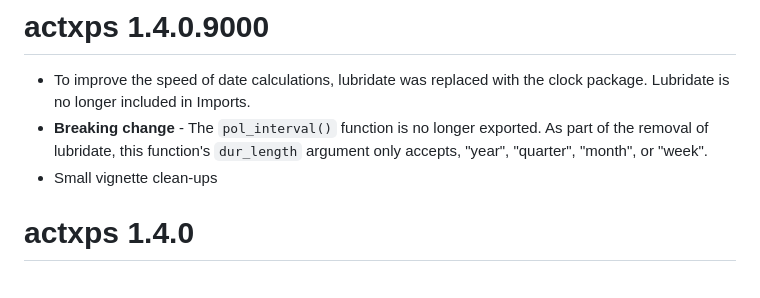
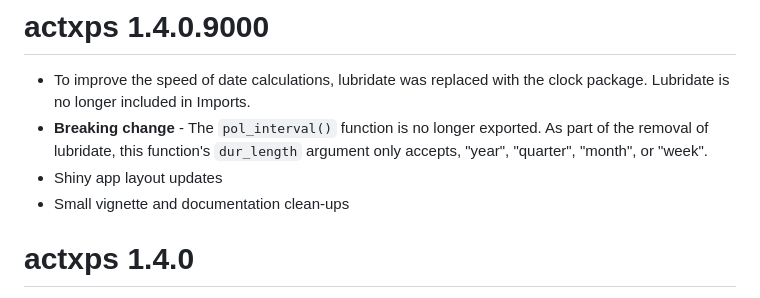
Before and after one commit to mattheaphy/actxps, a Markdown page: NEWS.md, the part around the change. Rendered like a GitHub page.

Commit message:
news update

```diff
--- a/NEWS.md
+++ b/NEWS.md
@@ -2,7 +2,8 @@
 
 - To improve the speed of date calculations, lubridate was replaced with the clock package. Lubridate is no longer included in Imports.
 - **Breaking change** - The `pol_interval()` function is no longer exported. As part of the removal of lubridate, this function's `dur_length` argument only accepts, "year", "quarter", "month", or "week".
-- Small vignette clean-ups
+- Shiny app layout updates
+- Small vignette and documentation clean-ups
 
 # actxps 1.4.0
 
```
